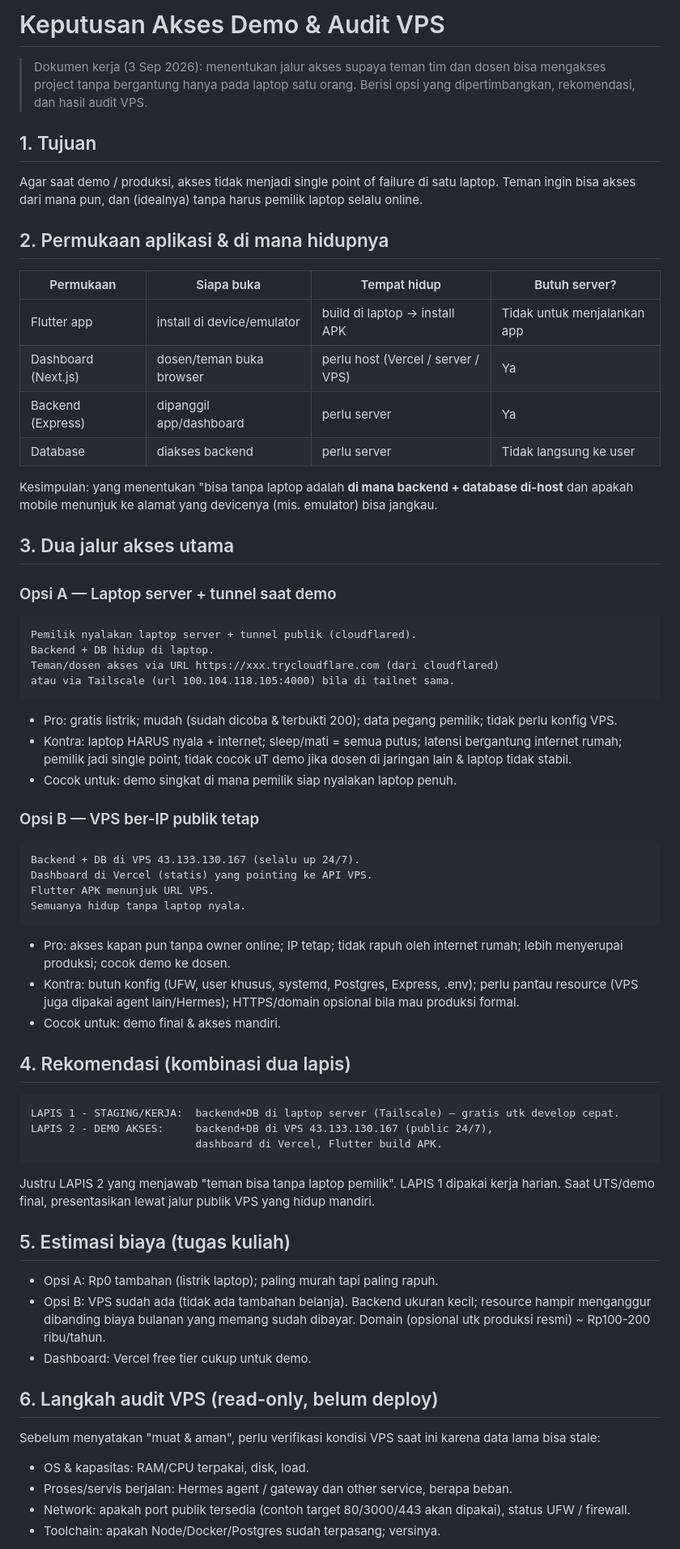
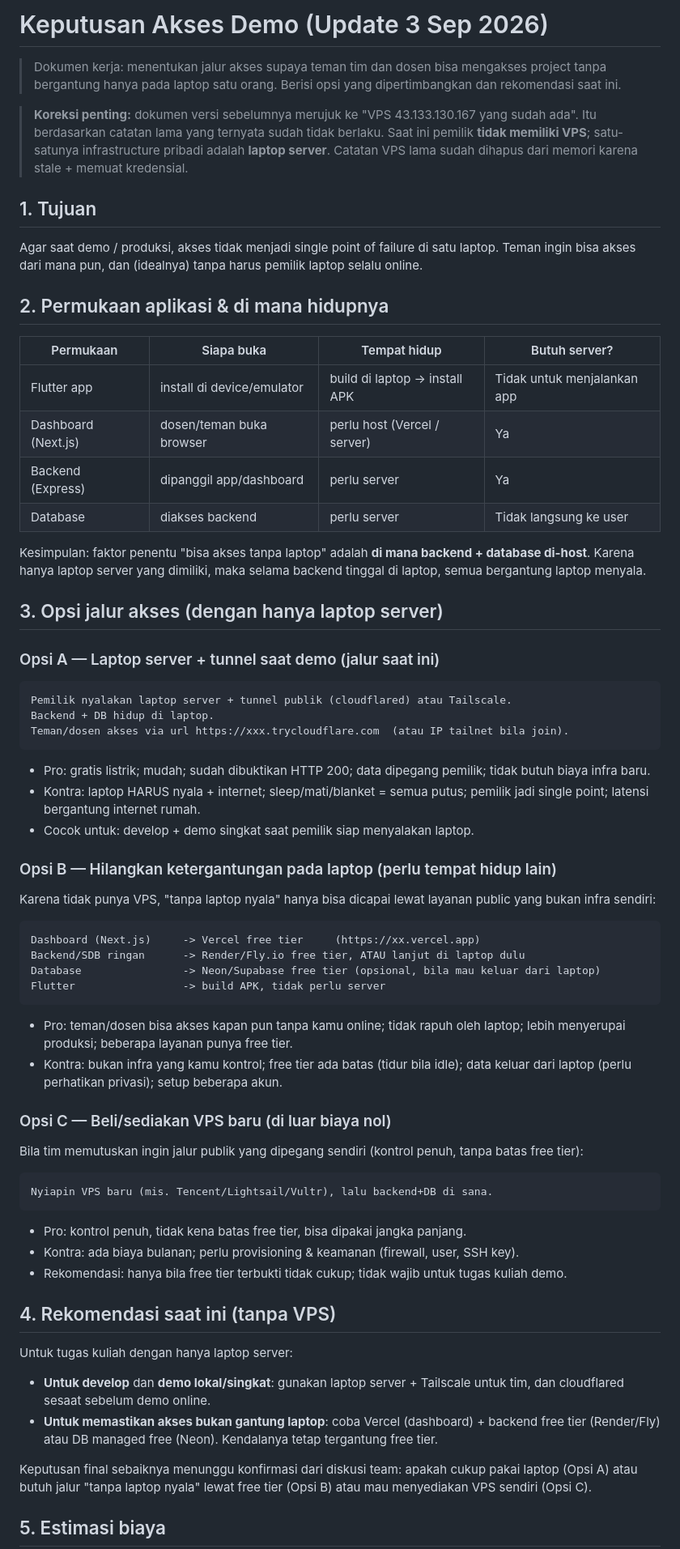
Before and after one commit to Hylmi-S-P/the-grand-budapest-hotel, a Markdown page: docs/DEPLOY_DECISION_AND_VPS_AUDIT.md, the part around one of its changes. Shown at 81% size. Rendered like a GitHub page.

Commit message:
docs: correct deploy decision - no VPS, laptop server only

````diff
--- a/docs/DEPLOY_DECISION_AND_VPS_AUDIT.md
+++ b/docs/DEPLOY_DECISION_AND_VPS_AUDIT.md
@@ -1,6 +1,8 @@
-# Keputusan Akses Demo & Audit VPS
+# Keputusan Akses Demo (Update 3 Sep 2026)
 
-> Dokumen kerja (3 Sep 2026): menentukan jalur akses supaya teman tim dan dosen bisa mengakses project tanpa bergantung hanya pada laptop satu orang. Berisi opsi yang dipertimbangkan, rekomendasi, dan hasil audit VPS.
+> Dokumen kerja: menentukan jalur akses supaya teman tim dan dosen bisa mengakses project tanpa bergantung hanya pada laptop satu orang. Berisi opsi yang dipertimbangkan dan rekomendasi saat ini.
+
+> **Koreksi penting:** dokumen versi sebelumnya merujuk ke "VPS 43.133.130.167 yang sudah ada". Itu berdasarkan catatan lama yang ternyata sudah tidak berlaku. Saat ini pemilik **tidak memiliki VPS**; satu-satunya infrastructure pribadi adalah **laptop server**. Catatan VPS lama sudah dihapus dari memori karena stale + memuat kredensial.
 
 ## 1. Tujuan
 
@@ -11,62 +13,60 @@ Agar saat demo / produksi, akses tidak menjadi single point of failure di satu l
 | Permukaan | Siapa buka | Tempat hidup | Butuh server? |
 |---|---|---|---|
 | Flutter app | install di device/emulator | build di laptop → install APK | Tidak untuk menjalankan app |
-| Dashboard (Next.js) | dosen/teman buka browser | perlu host (Vercel / server / VPS) | Ya |
+| Dashboard (Next.js) | dosen/teman buka browser | perlu host (Vercel / server) | Ya |
 | Backend (Express) | dipanggil app/dashboard | perlu server | Ya |
 | Database | diakses backend | perlu server | Tidak langsung ke user |
 
-Kesimpulan: yang menentukan "bisa tanpa laptop adalah **di mana backend + database di-host** dan apakah mobile menunjuk ke alamat yang devicenya (mis. emulator) bisa jangkau.
+Kesimpulan: faktor penentu "bisa akses tanpa laptop" adalah **di mana backend + database di-host**. Karena hanya laptop server yang dimiliki, maka selama backend tinggal di laptop, semua bergantung laptop menyala.
 
-## 3. Dua jalur akses utama
+## 3. Opsi jalur akses (dengan hanya laptop server)
 
-### Opsi A — Laptop server + tunnel saat demo
+### Opsi A — Laptop server + tunnel saat demo (jalur saat ini)
 
 ```text
-Pemilik nyalakan laptop server + tunnel publik (cloudflared).
+Pemilik nyalakan laptop server + tunnel publik (cloudflared) atau Tailscale.
 Backend + DB hidup di laptop.
-Teman/dosen akses via URL https://xxx.trycloudflare.com (dari cloudflared)
-atau via Tailscale (url 100.104.118.105:4000) bila di tailnet sama.
+Teman/dosen akses via url https://xxx.trycloudflare.com  (atau IP tailnet bila join).
 ```
 
-- Pro: gratis listrik; mudah (sudah dicoba & terbukti 200); data pegang pemilik; tidak perlu konfig VPS.
-- Kontra: laptop HARUS nyala + internet; sleep/mati = semua putus; latensi bergantung internet rumah; pemilik jadi single point; tidak cocok uT demo jika dosen di jaringan lain & laptop tidak stabil.
-- Cocok untuk: demo singkat di mana pemilik siap nyalakan laptop penuh.
+- Pro: gratis listrik; mudah; sudah dibuktikan HTTP 200; data dipegang pemilik; tidak butuh biaya infra baru.
+- Kontra: laptop HARUS nyala + internet; sleep/mati/blanket = semua putus; pemilik jadi single point; latensi bergantung internet rumah.
+- Cocok untuk: develop + demo singkat saat pemilik siap menyalakan laptop.
 
-### Opsi B — VPS ber-IP publik tetap
+### Opsi B — Hilangkan ketergantungan pada laptop (perlu tempat hidup lain)
+
+Karena tidak punya VPS, "tanpa laptop nyala" hanya bisa dicapai lewat layanan public yang bukan infra sendiri:
 
 ```text
-Backend + DB di VPS 43.133.130.167 (selalu up 24/7).
-Dashboard di Vercel (statis) yang pointing ke API VPS.
-Flutter APK menunjuk URL VPS.
-Semuanya hidup tanpa laptop nyala.
+Dashboard (Next.js)     -> Vercel free tier     (https://xx.vercel.app)
+Backend/SDB ringan      -> Render/Fly.io free tier, ATAU lanjut di laptop dulu
+Database                -> Neon/Supabase free tier (opsional, bila mau keluar dari laptop)
+Flutter                 -> build APK, tidak perlu server
 ```
 
-- Pro: akses kapan pun tanpa owner online; IP tetap; tidak rapuh oleh internet rumah; lebih menyerupai produksi; cocok demo ke dosen.
-- Kontra: butuh konfig (UFW, user khusus, systemd, Postgres, Express, .env); perlu pantau resource (VPS juga dipakai agent lain/Hermes); HTTPS/domain opsional bila mau produksi formal.
-- Cocok untuk: demo final & akses mandiri.
+- Pro: teman/dosen bisa akses kapan pun tanpa kamu online; tidak rapuh oleh laptop; lebih menyerupai produksi; beberapa layanan punya free tier.
+- Kontra: bukan infra yang kamu kontrol; free tier ada batas (tidur bila idle); data keluar dari laptop (perlu perhatikan privasi); setup beberapa akun.
 
-## 4. Rekomendasi (kombinasi dua lapis)
+### Opsi C — Beli/sediakan VPS baru (di luar biaya nol)
+
+Bila tim memutuskan ingin jalur publik yang dipegang sendiri (kontrol penuh, tanpa batas free tier):
 
 ```text
-LAPIS 1 - STAGING/KERJA:  backend+DB di laptop server (Tailscale) — gratis utk develop cepat.
-LAPIS 2 - DEMO AKSES:     backend+DB di VPS 43.133.130.167 (public 24/7),
-                          dashboard di Vercel, Flutter build APK.
+Nyiapin VPS baru (mis. Tencent/Lightsail/Vultr), lalu backend+DB di sana.
 ```
 
-Justru LAPIS 2 yang menjawab "teman bisa tanpa laptop pemilik". LAPIS 1 dipakai kerja harian. Saat UTS/demo final, presentasikan lewat jalur publik VPS yang hidup mandiri.
+- Pro: kontrol penuh, tidak kena batas free tier, bisa dipakai jangka panjang.
+- Kontra: ada biaya bulanan; perlu provisioning & keamanan (firewall, user, SSH key).
+- Rekomendasi: hanya bila free tier terbukti tidak cukup; tidak wajib untuk tugas kuliah demo.
 
-## 5. Estimasi biaya (tugas kuliah)
+## 4. Rekomendasi saat ini (tanpa VPS)
 
-- Opsi A: Rp0 tambahan (listrik laptop); paling murah tapi paling rapuh.
-- Opsi B: VPS sudah ada (tidak ada tambahan belanja). Backend ukuran kecil; resource hampir menganggur dibanding biaya bulanan yang memang sudah dibayar. Domain (opsional utk produksi resmi) ~ Rp100-200 ribu/tahun.
-- Dashboard: Vercel free tier cukup untuk demo.
+Untuk tugas kuliah dengan hanya laptop server:
 
-## 6. Langkah audit VPS (read-only, belum deploy)
+- **Untuk develop** dan **demo lokal/singkat**: gunakan laptop server + Tailscale untuk tim, dan cloudflared sesaat sebelum demo online.
+- **Untuk memastikan akses bukan gantung laptop**: coba Vercel (dashboard) + backend free tier (Render/Fly) atau DB managed free (Neon). Kendalanya tetap tergantung free tier.
 
-Sebelum menyatakan "muat & aman", perlu verifikasi kondisi VPS saat ini karena data lama bisa stale:
+Keputusan final sebaiknya menunggu konfirmasi dari diskusi team: apakah cukup pakai laptop (Opsi A) atau butuh jalur "tanpa laptop nyala" lewat free tier (Opsi B) atau mau menyediakan VPS sendiri (Opsi C).
 
-- OS & kapasitas: RAM/CPU terpakai, disk, load.
-- Proses/servis berjalan: Hermes agent / gateway dan other service, berapa beban.
-- Network: apakah port publik tersedia (contoh target 80/3000/443 akan dipakai), status UFW / firewall.
-- Toolchain: apakah Node/Docker/Postgres sudah terpasang; versinya.
+## 5. Estimasi biaya
 
````
Also changed, not shown: other parts of docs/DEPLOY_DECISION_AND_VPS_AUDIT.md (+18 -23 lines).
